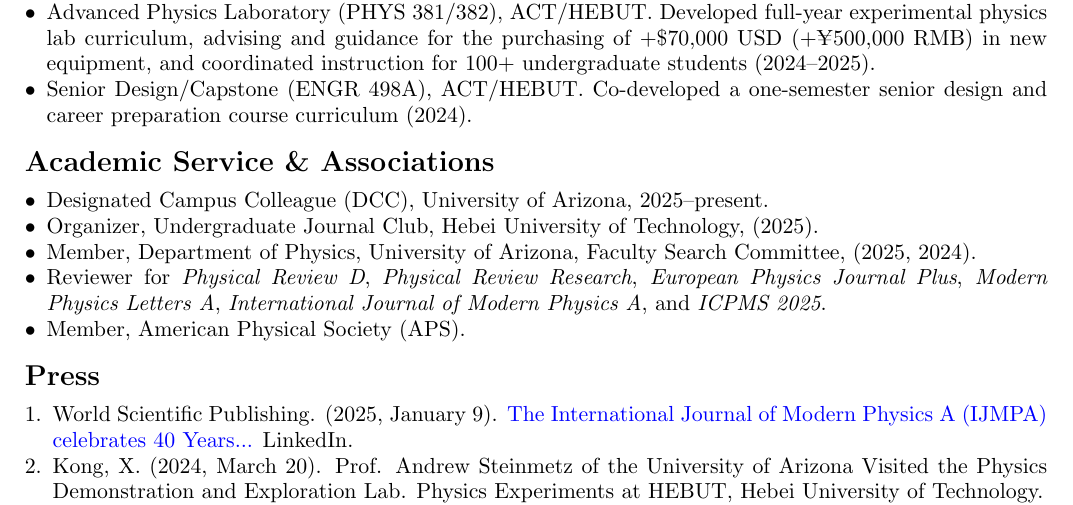
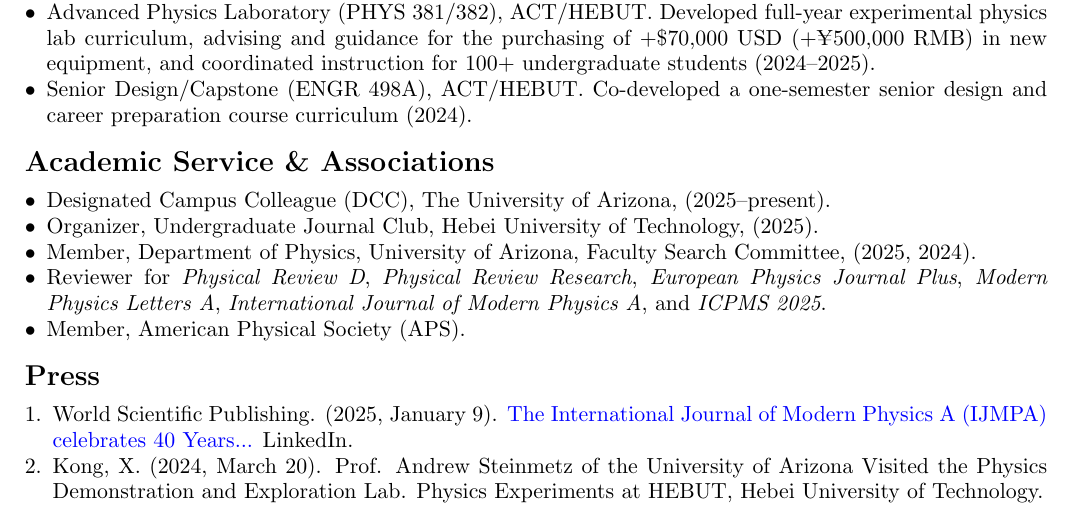
Before and after one commit to ajsteinmetz/cv-ajsteinmetz, a LaTeX CV (cv_ajsteinmetz.tex): part of page 4 of 4, cut so that both start at the same text. Compiled offline with pdfLaTeX.

Commit message:
Minor change.

```diff
--- a/cv_ajsteinmetz.tex
+++ b/cv_ajsteinmetz.tex
@@ -226,7 +226,7 @@
 {\Large\textbf{Academic Service \& Associations}}
 
 \begin{itemize}[leftmargin=*,nosep]
-    \item Designated Campus Colleague (DCC), University of Arizona, 2025--present.
+    \item Designated Campus Colleague (DCC), The University of Arizona, (2025--present).
     \item Organizer, Undergraduate Journal Club, Hebei University of Technology, (2025).
     \item Member, Department of Physics, University of Arizona, Faculty Search Committee, (2025, 2024).
     \item Reviewer for \textit{Physical Review D}, \textit{Physical Review Research}, \textit{European Physics Journal Plus}, \textit{Modern Physics Letters A}, \textit{International Journal of Modern Physics A}, and \textit{ICPMS 2025}.
```
